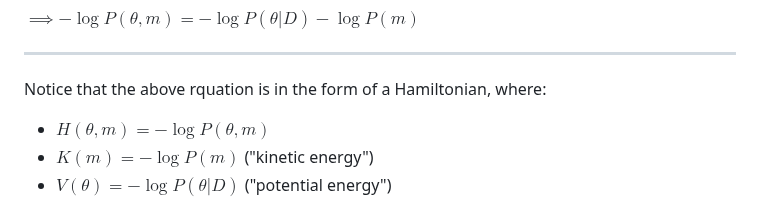
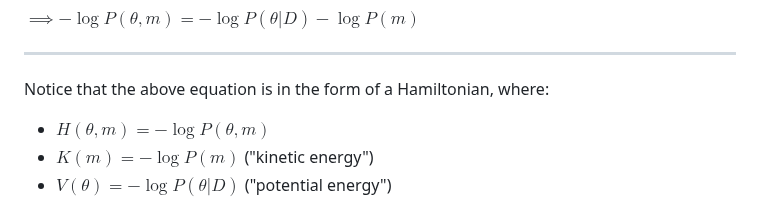
Before and after one commit to pranigopu/mastersProject, a Markdown page: conceptual-notes/bayesian-inference/sampling-methods.md, the part around one of its changes. Drawn GitHub-style.

```diff
--- a/conceptual-notes/bayesian-inference/sampling-methods.md
+++ b/conceptual-notes/bayesian-inference/sampling-methods.md
@@ -308,7 +308,7 @@ $\implies - \log P(\theta, m) = - \log P(\theta|D) - \log P(m)$
 
 ---
 
-Notice that the above rquation is in the form of a Hamiltonian, where:
+Notice that the above equation is in the form of a Hamiltonian, where:
 
 - $H(\theta, m) = - \log P(\theta, m)$
 - $K(m) = - \log P(m)$ ("kinetic energy")
```
Also changed, not shown: other parts of conceptual-notes/bayesian-inference/sampling-methods.md (+1 -3 lines).
